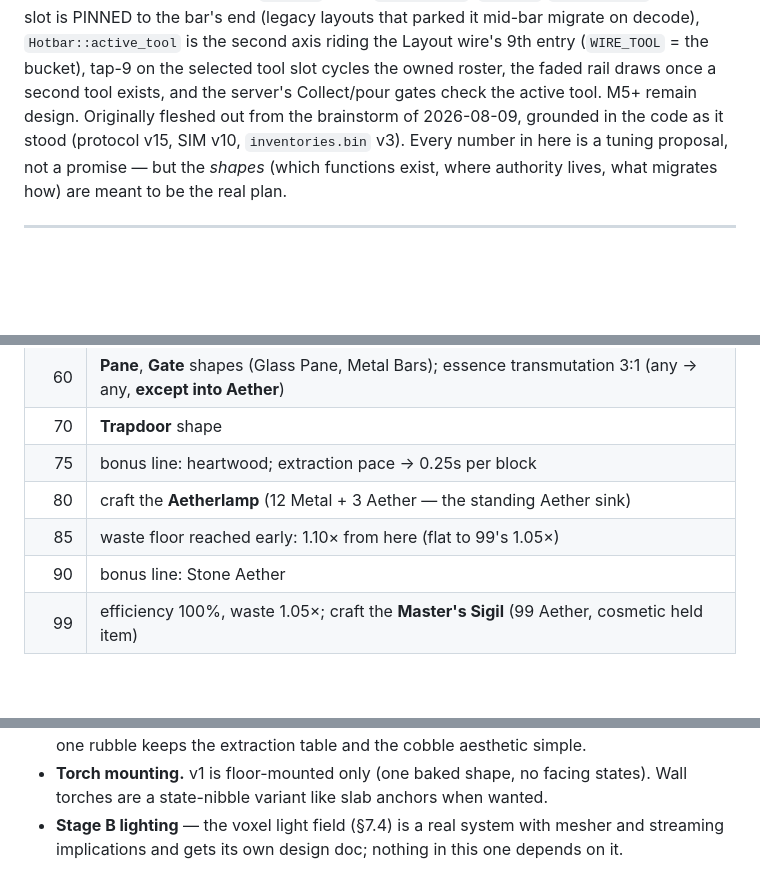
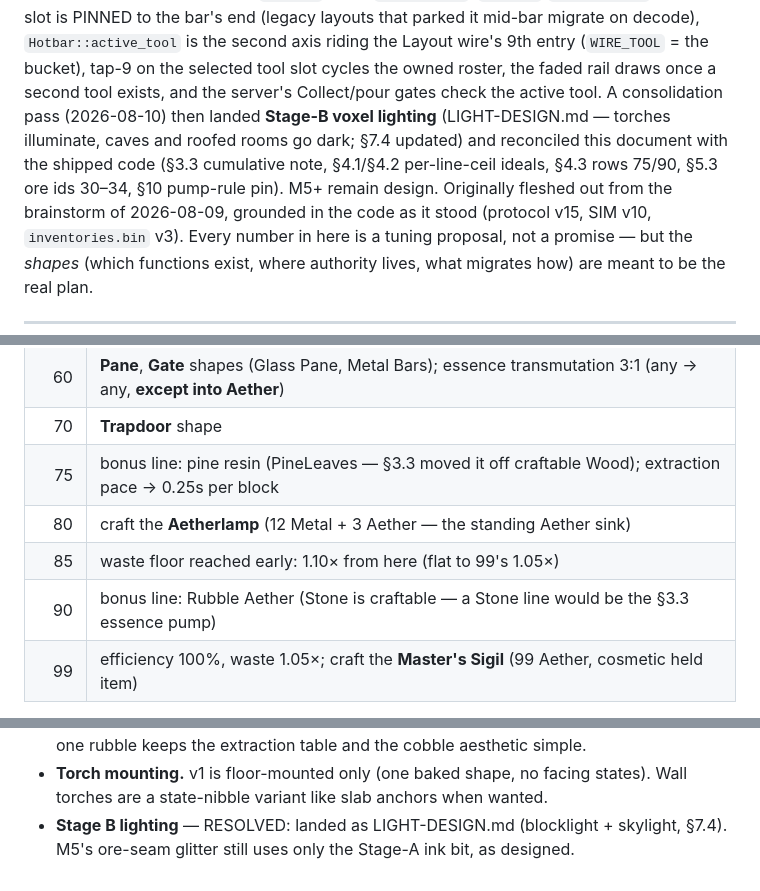
Before and after one commit to Zaneris/digblock-rs, a Markdown page: SKILLS-DESIGN.md, 3 parts joined by grey strips. GitHub-like rendering; blank space fills up the shorter version.

```diff
--- a/SKILLS-DESIGN.md
+++ b/SKILLS-DESIGN.md
@@ -22,7 +22,11 @@ half — §6's tool formalization — is landed too: tools are item-only `blocks
 (legacy layouts that parked it mid-bar migrate on decode), `Hotbar::active_tool` is the
 second axis riding the Layout wire's 9th entry (`WIRE_TOOL` = the bucket), tap-9 on the
 selected tool slot cycles the owned roster, the faded rail draws once a second tool
-exists, and the server's Collect/pour gates check the active tool. M5+ remain design. Originally fleshed out from the brainstorm of 2026-08-09, grounded in
+exists, and the server's Collect/pour gates check the active tool. A consolidation pass
+(2026-08-10) then landed **Stage-B voxel lighting** (LIGHT-DESIGN.md — torches
+illuminate, caves and roofed rooms go dark; §7.4 updated) and reconciled this document
+with the shipped code (§3.3 cumulative note, §4.1/§4.2 per-line-ceil ideals, §4.3 rows
+75/90, §5.3 ore ids 30–34, §10 pump-rule pin). M5+ remain design. Originally fleshed out from the brainstorm of 2026-08-09, grounded in
 the code as it stood (protocol v15, SIM v10, `inventories.bin` v3). Every number in here
 is a tuning proposal, not a promise — but the *shapes* (which functions exist, where
 authority lives, what migrates how) are meant to be the real plan.
@@ -223,10 +232,10 @@ block's extraction ratio (Dirt = 23 Earth + 5 Flora ideal), which combined with
 | 55 | craft the **Resonant Pick** (240 Metal + 60 Earth + 12 Aether) |
 | 60 | **Pane**, **Gate** shapes (Glass Pane, Metal Bars); essence transmutation 3:1 (any → any, **except into Aether**) |
 | 70 | **Trapdoor** shape |
-| 75 | bonus line: heartwood; extraction pace → 0.25s per block |
+| 75 | bonus line: pine resin (PineLeaves — §3.3 moved it off craftable Wood); extraction pace → 0.25s per block |
 | 80 | craft the **Aetherlamp** (12 Metal + 3 Aether — the standing Aether sink) |
 | 85 | waste floor reached early: 1.10× from here (flat to 99's 1.05×) |
-| 90 | bonus line: Stone Aether |
+| 90 | bonus line: Rubble Aether (Stone is craftable — a Stone line would be the §3.3 essence pump) |
 | 99 | efficiency 100%, waste 1.05×; craft the **Master's Sigil** (99 Aether, cosmetic held item) |
 
 Material and shape unlocks compose per §7.2's `max(shape, material)` rule — StoneDoor
@@ -863,5 +880,5 @@ those are the two milestones that set prices players will remember.
   but one rubble keeps the extraction table and the cobble aesthetic simple.
 - **Torch mounting.** v1 is floor-mounted only (one baked shape, no facing states). Wall
   torches are a state-nibble variant like slab anchors when wanted.
-- **Stage B lighting** — the voxel light field (§7.4) is a real system with mesher and
-  streaming implications and gets its own design doc; nothing in this one depends on it.
+- **Stage B lighting** — RESOLVED: landed as LIGHT-DESIGN.md (blocklight + skylight,
+  §7.4). M5's ore-seam glitter still uses only the Stage-A ink bit, as designed.
```
Also changed, not shown: other parts of SKILLS-DESIGN.md (+27 -14 lines), CLAUDE.md (+1 -1 lines).
